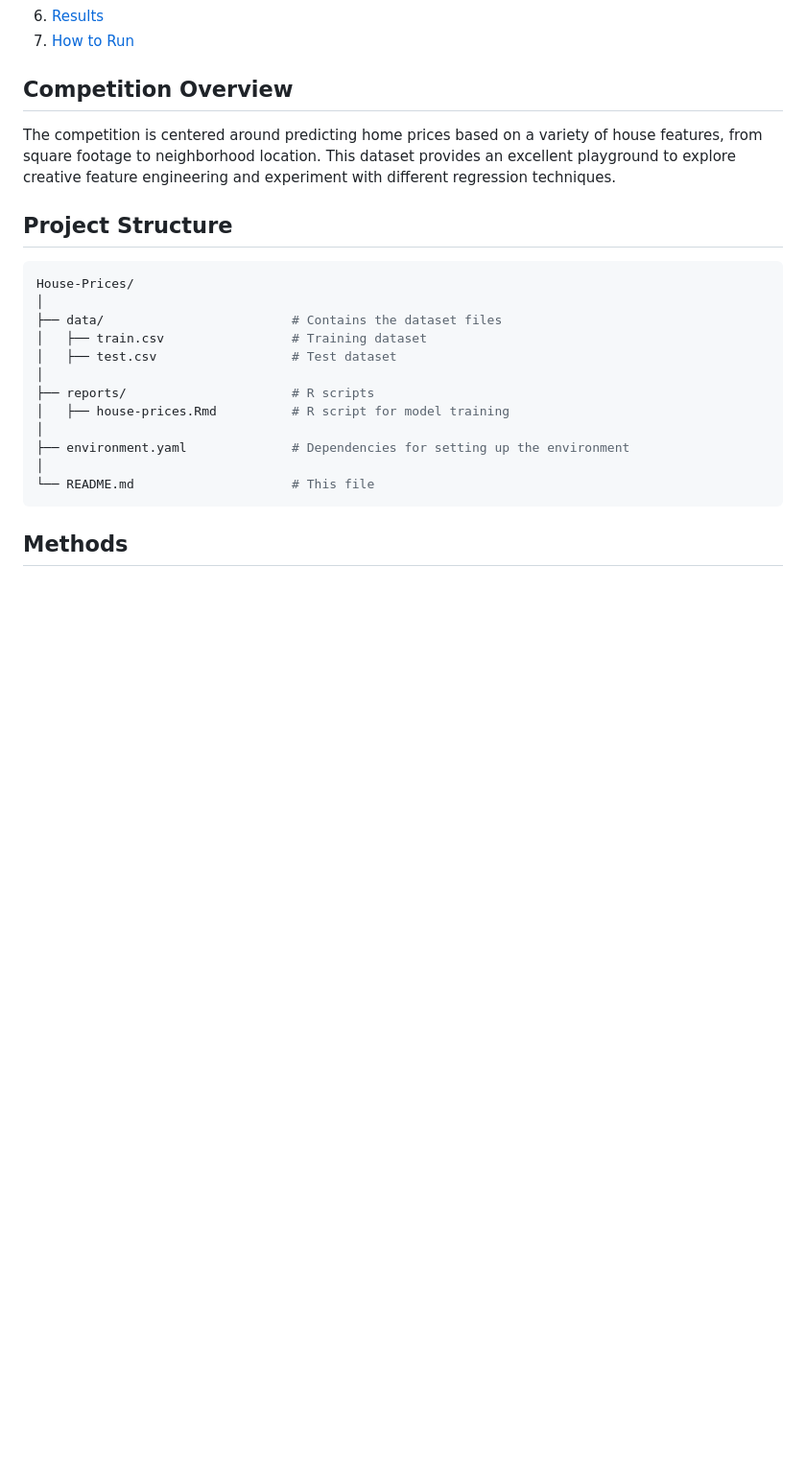
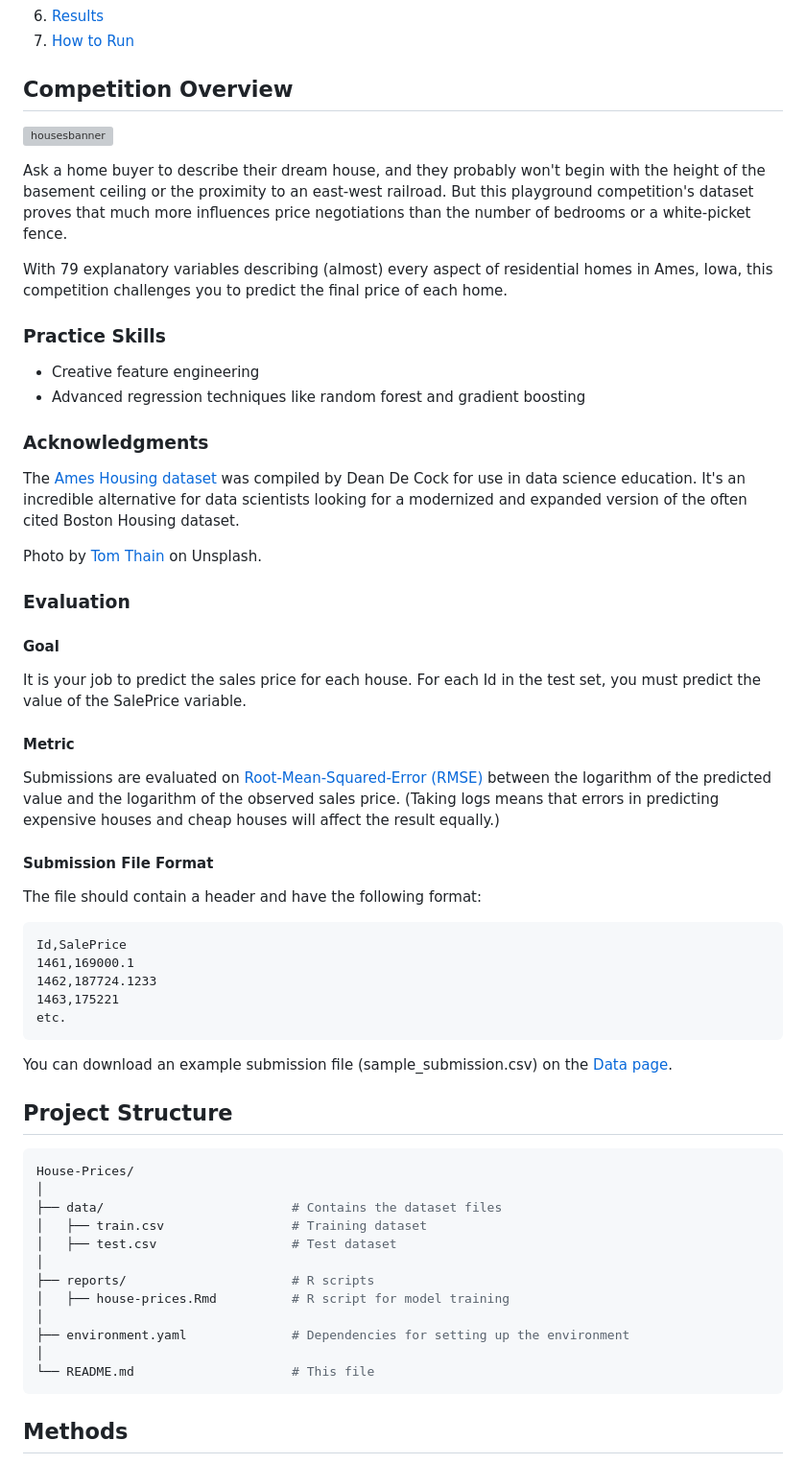
Before and after one commit to arnozeng98/House-Prices, a Markdown page: README.md, the part around the change. Shown: that part at 96% size. Rendered like a GitHub page; blank space fills up the shorter version; grey boxes are pictures that could not be loaded.

````diff
--- a/README.md
+++ b/README.md
@@ -16,8 +16,43 @@ This repository contains my work for the Kaggle competition "[House Prices: Adva
 
 ## Competition Overview
 
-The competition is centered around predicting home prices based on a variety of house features, from square footage to neighborhood location. This dataset provides an excellent playground to explore creative feature engineering and experiment with different regression techniques.
+![housesbanner](https://storage.googleapis.com/kaggle-media/competitions/House%20Prices/kaggle_5407_media_housesbanner.png)
 
+Ask a home buyer to describe their dream house, and they probably won't begin with the height of the basement ceiling or the proximity to an east-west railroad. But this playground competition's dataset proves that much more influences price negotiations than the number of bedrooms or a white-picket fence.
+
+With 79 explanatory variables describing (almost) every aspect of residential homes in Ames, Iowa, this competition challenges you to predict the final price of each home.
+
+### Practice Skills
+
+- Creative feature engineering
+- Advanced regression techniques like random forest and gradient boosting
+
+### Acknowledgments
+
+The [Ames Housing dataset](https://www.amstat.org/publications/jse/v19n3/decock.pdf) was compiled by Dean De Cock for use in data science education. It's an incredible alternative for data scientists looking for a modernized and expanded version of the often cited Boston Housing dataset.
+
+Photo by [Tom Thain](https://unsplash.com/@tthfilms) on Unsplash.
+
+### Evaluation
+
+#### Goal
+It is your job to predict the sales price for each house. For each Id in the test set, you must predict the value of the SalePrice variable.
+
+#### Metric
+Submissions are evaluated on [Root-Mean-Squared-Error (RMSE)](https://en.wikipedia.org/wiki/Root_mean_square_deviation) between the logarithm of the predicted value and the logarithm of the observed sales price. (Taking logs means that errors in predicting expensive houses and cheap houses will affect the result equally.)
+
+#### Submission File Format
+The file should contain a header and have the following format:
+
+```csv
+Id,SalePrice
+1461,169000.1
+1462,187724.1233
+1463,175221
+etc.
+```
+
+You can download an example submission file (sample_submission.csv) on the [Data page](https://www.kaggle.com/c/house-prices-advanced-regression-techniques/data).
 
 ## Project Structure
 
````
